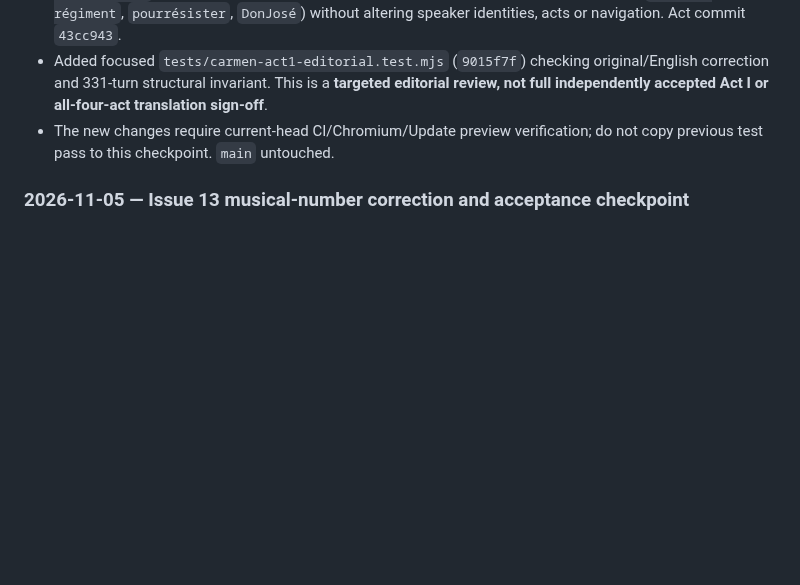
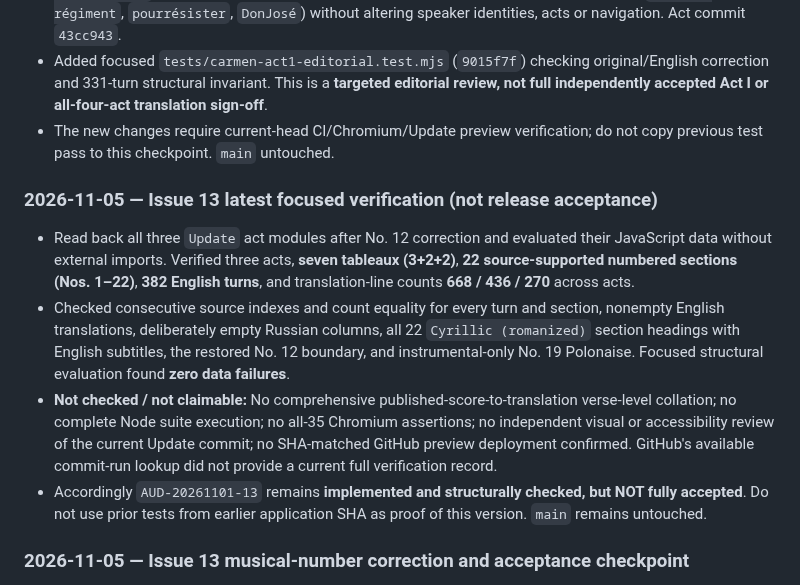
Before and after one commit to AsuraFY/my-favorite-operas, a Markdown page: docs/reviews/global-audit.md, the part around one of its changes. Rendered like a GitHub page; blank space fills up the shorter version.

Commit message:
docs(audit): record Onegin No. 12 correction and honest current acceptance limits

```diff
--- a/docs/reviews/global-audit.md
+++ b/docs/reviews/global-audit.md
@@ -238,6 +238,13 @@ Every resolved issue must cite **actual changed paths, commit SHA, source editio
 - Added focused `tests/carmen-act1-editorial.test.mjs` (`9015f7f`) checking original/English correction and 331-turn structural invariant. This is a **targeted editorial review, not full independently accepted Act I or all-four-act translation sign-off**.
 - The new changes require current-head CI/Chromium/Update preview verification; do not copy previous test pass to this checkpoint. `main` untouched.
 
+### 2026-11-05 — Issue 13 latest focused verification (not release acceptance)
+
+- Read back all three `Update` act modules after No. 12 correction and evaluated their JavaScript data without external imports. Verified three acts, **seven tableaux (3+2+2)**, **22 source-supported numbered sections (Nos. 1–22)**, **382 English turns**, and translation-line counts **668 / 436 / 270** across acts.
+- Checked consecutive source indexes and count equality for every turn and section, nonempty English translations, deliberately empty Russian columns, all 22 `Cyrillic (romanized)` section headings with English subtitles, the restored No. 12 boundary, and instrumental-only No. 19 Polonaise. Focused structural evaluation found **zero data failures**.
+- **Not checked / not claimable:** No comprehensive published-score-to-translation verse-level collation; no complete Node suite execution; no all-35 Chromium assertions; no independent visual or accessibility review of the current Update commit; no SHA-matched GitHub preview deployment confirmed. GitHub's available commit-run lookup did not provide a current full verification record.
+- Accordingly `AUD-20261101-13` remains **implemented and structurally checked, but NOT fully accepted**. Do not use prior tests from earlier application SHA as proof of this version. `main` remains untouched.
+
 ### 2026-11-05 — Issue 13 musical-number correction and acceptance checkpoint
 
 - **Correction to prior research:** No. 12 is a real score number, not a discretionary gap. The Russian Wikisource/FEB page omits the numeral at the transition after the maidens' chorus, while [Tchaikovsky Research](https://en.tchaikovsky-research.net/pages/Yevgeny_Onegin) and [IMSLP](https://imslp.org/wiki/Eugene_Onegin,_Op.24_(Tchaikovsky,_Pyotr)) list **No. 12 — Scene and Onegin's Aria**. Act I's third tableau now separates No. 11 (chorus) from No. 12 (Tatyana's distress and Onegin's reply), without changing the words or the seven-tableau structure.
```
Also changed, not shown: other parts of docs/reviews/global-audit.md (+1 -1 lines).
